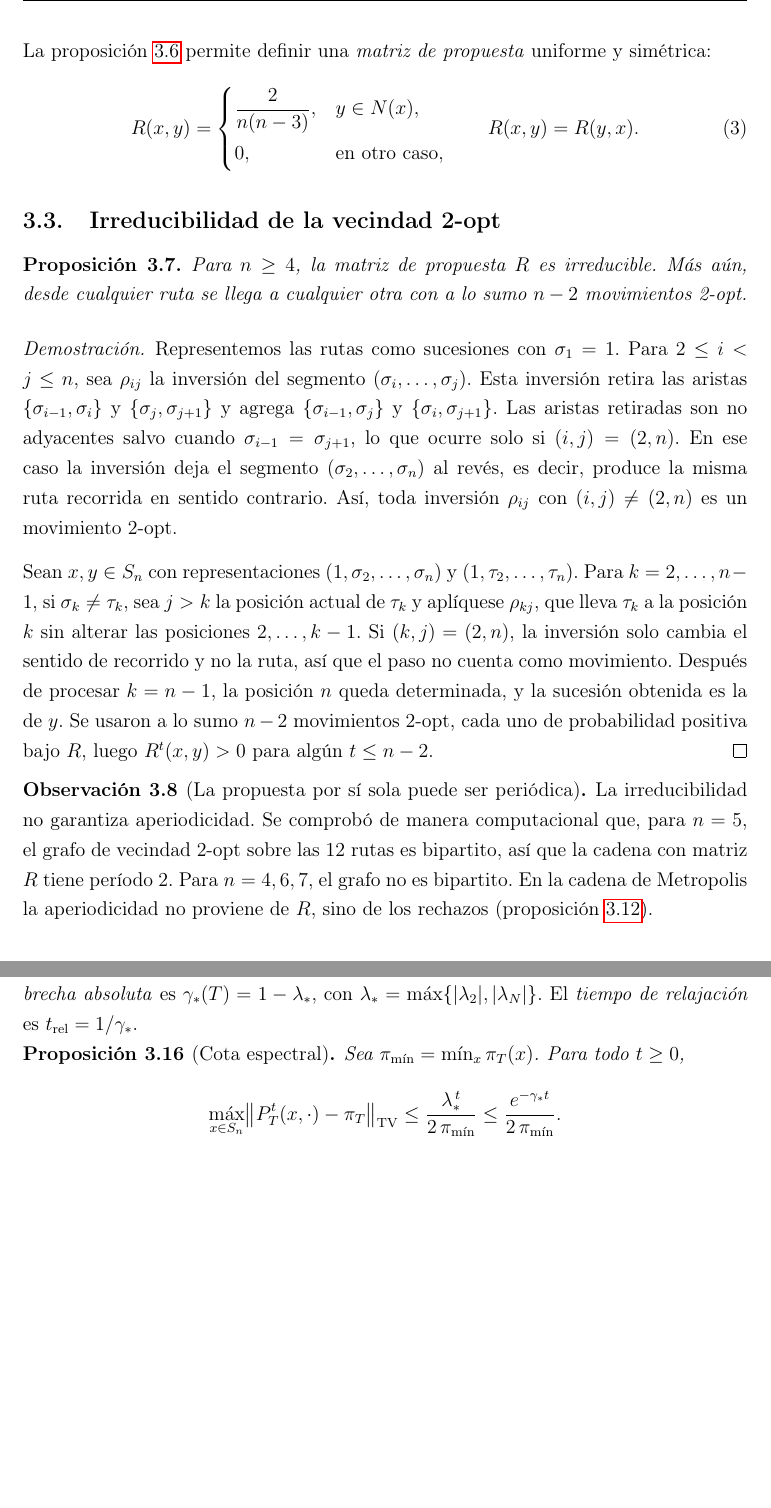
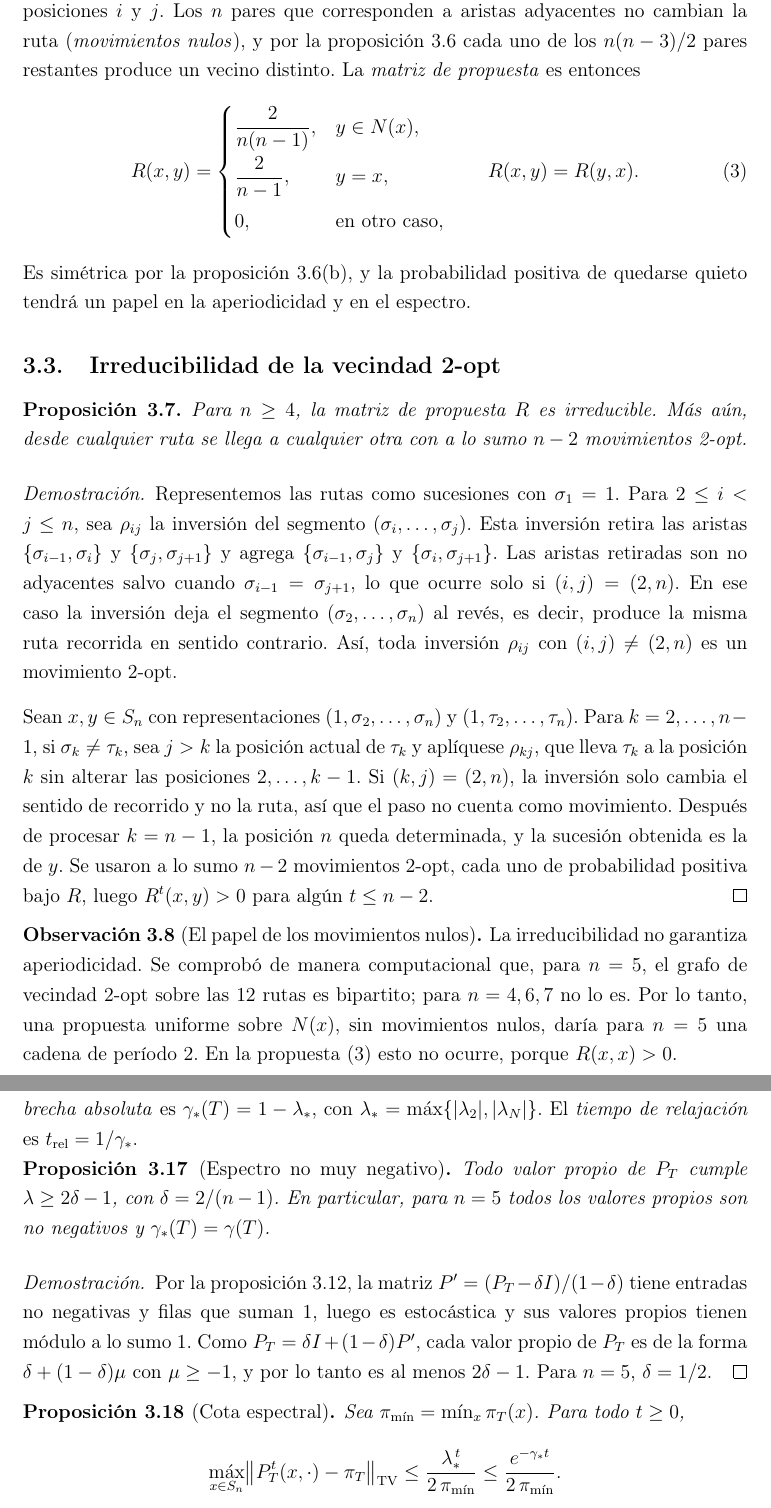
Before and after one commit to Henry2899/cadenas-markov-aplicaciones, a LaTeX paper (proyecto-final-recocido-tsp/report/informe.tex, which reads proyecto-final-recocido-tsp/report/secciones/03_marco_teorico.tex): two parts of pages 6 and 9 of 15, joined at a grey line, cut at the place of the change, the shorter picture padded with empty space. Compiled offline with pdfLaTeX.

Commit message:
Marco teórico: propuesta con movimientos nulos y espectro no negativo para n = 5

```diff
--- a/proyecto-final-recocido-tsp/report/informe.tex
+++ b/proyecto-final-recocido-tsp/report/informe.tex
@@ -23,7 +23,7 @@
 \usepackage{algpseudocode}
 
 \usepackage[round,authoryear]{natbib}
-\usepackage{hyperref}
+\usepackage[hidelinks]{hyperref}
 
 \usepackage{geometry}
 \geometry{
--- a/proyecto-final-recocido-tsp/report/secciones/03_marco_teorico.tex
+++ b/proyecto-final-recocido-tsp/report/secciones/03_marco_teorico.tex
@@ -181,17 +181,26 @@ comparten vértices, luego son no adyacentes en \(y\), y retirarlas y
 reconectar devuelve \(x\).
 \end{proof}
 
-La proposición~\ref{prop:vecindad} permite definir una \emph{matriz de
-propuesta} uniforme y simétrica:
+La propuesta que se implementa elige un par de posiciones \(\{i,j\}\)
+uniformemente entre los \(\binom n2\) posibles y aplica el movimiento
+2-opt que retira las aristas que salen de las posiciones \(i\) y \(j\).
+Los \(n\) pares que corresponden a aristas adyacentes no cambian la ruta
+(\emph{movimientos nulos}), y por la proposición~\ref{prop:vecindad}
+cada uno de los \(n(n-3)/2\) pares restantes produce un vecino distinto.
+La \emph{matriz de propuesta} es entonces
 \begin{equation}
 \label{eq:propuesta}
 R(x,y)=
 \begin{cases}
-\dfrac{2}{n(n-3)}, & y\in N(x),\\[1ex]
+\dfrac{2}{n(n-1)}, & y\in N(x),\\[1.5ex]
+\dfrac{2}{n-1}, & y=x,\\[1ex]
 0, & \text{en otro caso},
 \end{cases}
 \qquad R(x,y)=R(y,x).
 \end{equation}
+Es simétrica por la proposición~\ref{prop:vecindad}(b), y la
+probabilidad positiva de quedarse quieto tendrá un papel en la
+aperiodicidad y en el espectro.
 
 % ------------------------------------------------
 \subsection{Irreducibilidad de la vecindad 2-opt}
@@ -229,14 +238,14 @@ de probabilidad positiva bajo \(R\), luego \(R^t(x,y)>0\) para algún
 \(t\le n-2\).
 \end{proof}
 
-\begin{observacion}[La propuesta por sí sola puede ser periódica]
+\begin{observacion}[El papel de los movimientos nulos]
 \label{obs:bipartito}
 La irreducibilidad no garantiza aperiodicidad. Se comprobó de manera
 computacional que, para \(n=5\), el grafo de vecindad 2-opt sobre las
-\(12\) rutas es bipartito, así que la cadena con matriz \(R\) tiene
-período \(2\). Para \(n=4,6,7\), el grafo no es bipartito. En la cadena
-de Metropolis la aperiodicidad no proviene de \(R\), sino de los
-rechazos (proposición~\ref{prop:aperiodica}).
+\(12\) rutas es bipartito; para \(n=4,6,7\) no lo es. Por lo tanto, una
+propuesta uniforme sobre \(N(x)\), sin movimientos nulos, daría para
+\(n=5\) una cadena de período \(2\). En la propuesta
+\eqref{eq:propuesta} esto no ocurre, porque \(R(x,x)>0\).
 \end{observacion}
 
 % ------------------------------------------------
@@ -416,6 +432,22 @@ La \emph{brecha espectral} de \(P_T\) es
 \(\lambda_\ast=\max\{|\lambda_2|,|\lambda_N|\}\). El \emph{tiempo de
 relajación} es \(t_{\mathrm{rel}}=1/\gamma_\ast\).
 \end{definicion}
+
+\begin{proposicion}[Espectro no muy negativo]
+\label{prop:espectro_lazy}
+Todo valor propio de \(P_T\) cumple \(\lambda\ge 2\delta-1\), con
+\(\delta=2/(n-1)\). En particular, para \(n=5\) todos los valores propios
+son no negativos y \(\gamma_\ast(T)=\gamma(T)\).
+\end{proposicion}
+
+\begin{proof}
+Por la proposición~\ref{prop:aperiodica}, la matriz
+\(P'=(P_T-\delta I)/(1-\delta)\) tiene entradas no negativas y filas que
+suman \(1\), luego es estocástica y sus valores propios tienen módulo
+a lo sumo \(1\). Como \(P_T=\delta I+(1-\delta)P'\), cada valor propio de
+\(P_T\) es de la forma \(\delta+(1-\delta)\mu\) con \(\mu\ge-1\), y por
+lo tanto es al menos \(2\delta-1\). Para \(n=5\), \(\delta=1/2\).
+\end{proof}
 
 \begin{proposicion}[Cota espectral]
 \label{prop:cota_espectral}
```
Also changed, not shown: proyecto-final-recocido-tsp/report/informe.pdf, proyecto-final-recocido-tsp/report/secciones/03_marco_teorico.tex (38 more changed lines).
